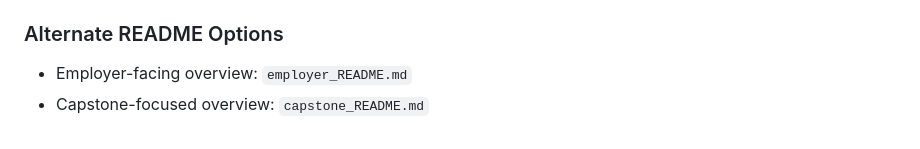
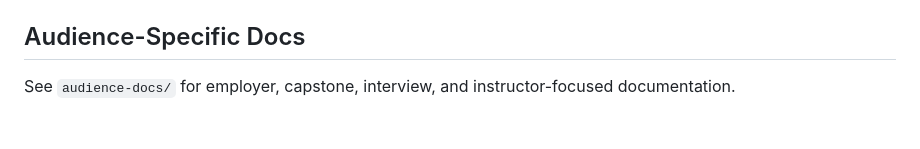
Before and after one commit to P0GL0L/python-cybersecurity-learning-path, a Markdown page: README.md, the part around the change. Drawn GitHub-style.

Commit message:
Link audience-docs from main README

```diff
--- a/README.md
+++ b/README.md
@@ -113,7 +113,6 @@ This repository aligns with the following NICE categories:
 5. Complete the capstone project in `capstone/`
 
 
-### Alternate README Options
+## Audience-Specific Docs
 
-- Employer-facing overview: `employer_README.md`
-- Capstone-focused overview: `capstone_README.md`
+See `audience-docs/` for employer, capstone, interview, and instructor-focused documentation.
```
